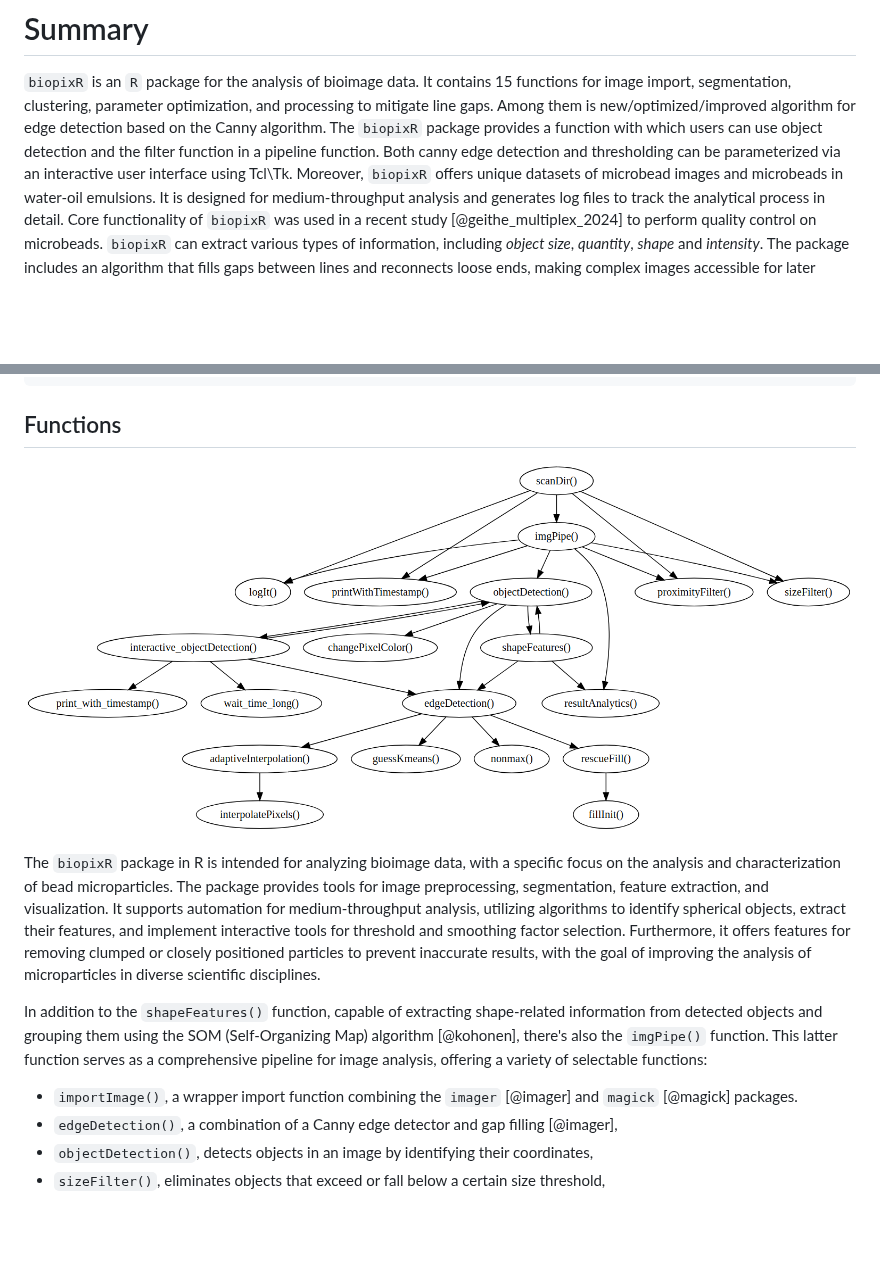
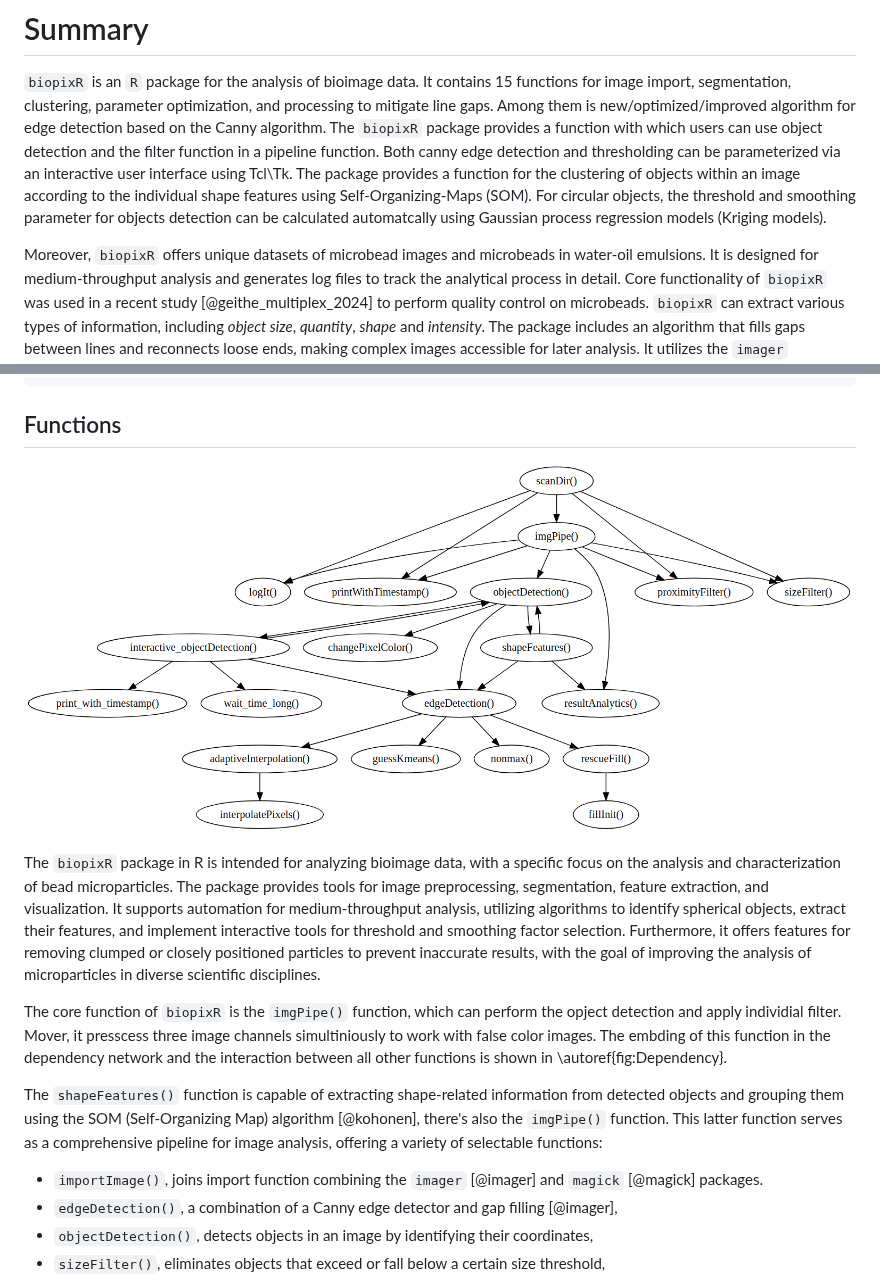
Before and after one commit to Brauckhoff/biopixR, a Markdown page: joss/paper.md, 2 parts joined by grey strips. Rendered like a GitHub page; blank space fills up the shorter version.

Commit message:
Update paper.md
summary improved

```diff
--- a/joss/paper.md
+++ b/joss/paper.md
@@ -42,7 +42,13 @@ algorithm for edge detection based on the Canny algorithm. The `biopixR`
 package provides a function with which users can use object detection and
 the filter function in a pipeline function. Both canny edge detection and
 thresholding can be parameterized via an interactive user interface using
-Tcl\Tk. Moreover, `biopixR` offers unique datasets of microbead images and
+Tcl\Tk. The package provides a function for the clustering of objects
+within an image according to the individual shape features using
+Self-Organizing-Maps (SOM). For circular objects, the threshold and smoothing
+parameter for objects detection can be calculated automatcally using
+Gaussian process regression models (Kriging models).
+
+Moreover, `biopixR` offers unique datasets of microbead images and
 microbeads in water-oil emulsions. It is designed for medium-throughput
 analysis and generates log files to track the analytical process in detail.
 Core functionality of `biopixR` was used in a recent study
@@ -136,7 +142,7 @@ devtools::install_github("Brauckhoff/biopixR")
 
 ## Functions
 
-![Dependency graph of the functions present in the `biopixR` package. Showing the levels of complexity by showing the descendants and ancestors of the `imgPipe()` function. The figure was created using the `foodwebr` package from @foodwebr (package version 0.1.1, RStudio 2023.09.0+463, R 4.3.2 on Linux, Ubuntu 22.04.3 LTS).\linebreak](fig_2.png)
+![Dependency graph of the functions present in the `biopixR` package. Showing the levels of complexity by showing the descendants and ancestors of the `imgPipe()` function. The figure was created using the `foodwebr` package from @foodwebr (package version 0.1.1, RStudio 2023.09.0+463, R 4.3.2 on Linux, Ubuntu 22.04.3 LTS).\linebreak (\autoref{fig:Dependency})](fig_2.png)
 
 The `biopixR` package in R is intended for analyzing bioimage data, with a
 specific focus on the analysis and characterization of bead microparticles. The
@@ -148,13 +154,19 @@ selection. Furthermore, it offers features for removing clumped or closely
 positioned particles to prevent inaccurate results, with the goal of improving
 the analysis of microparticles in diverse scientific disciplines.
 
-In addition to the `shapeFeatures()` function, capable of extracting
-shape-related information from detected objects and grouping them using the SOM
+The core function of `biopixR` is the `imgPipe()` function, which can perform the
+opject detection and apply individial filter. Mover, it presscess three image
+channels simultiniously to work with false color images. The embding of this
+function in the dependency network and the interaction between all other functions
+is shown in \autoref{fig:Dependency}.
+
+The `shapeFeatures()` function is capable of extracting shape-related information
+from detected objects and grouping them using the SOM
 (Self-Organizing Map) algorithm [@kohonen], there's also the `imgPipe()`
 function. This latter function serves as a comprehensive pipeline for image
 analysis, offering a variety of selectable functions:
 
-* `importImage()`, a wrapper import function combining the `imager` [@imager] and `magick` [@magick] packages.
+* `importImage()`, joins import function combining the `imager` [@imager] and `magick` [@magick] packages.
 * `edgeDetection()`, a combination of a Canny edge detector and gap filling [@imager],
 * `objectDetection()`, detects objects in an image by identifying their coordinates,
 * `sizeFilter()`, eliminates objects that exceed or fall below a certain size threshold,
```
Also changed, not shown: other parts of joss/paper.md (+4 -3 lines).
